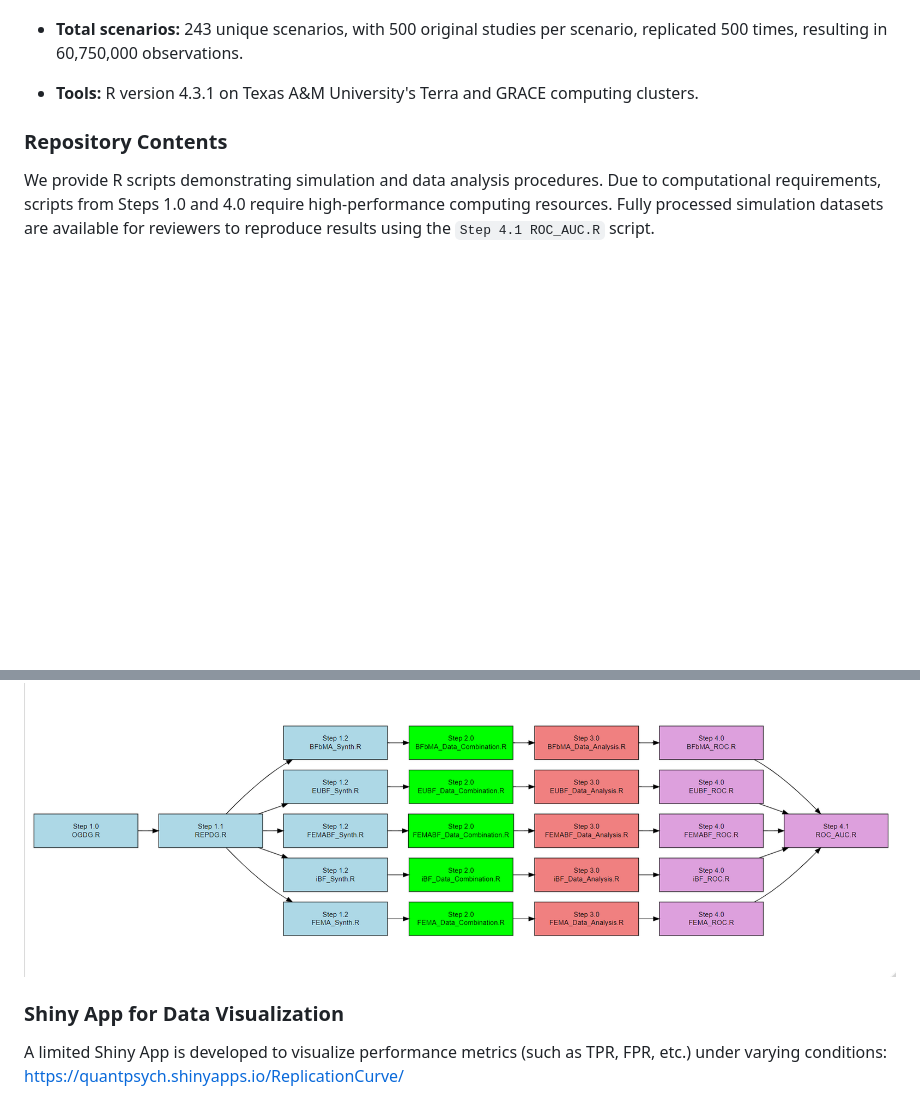
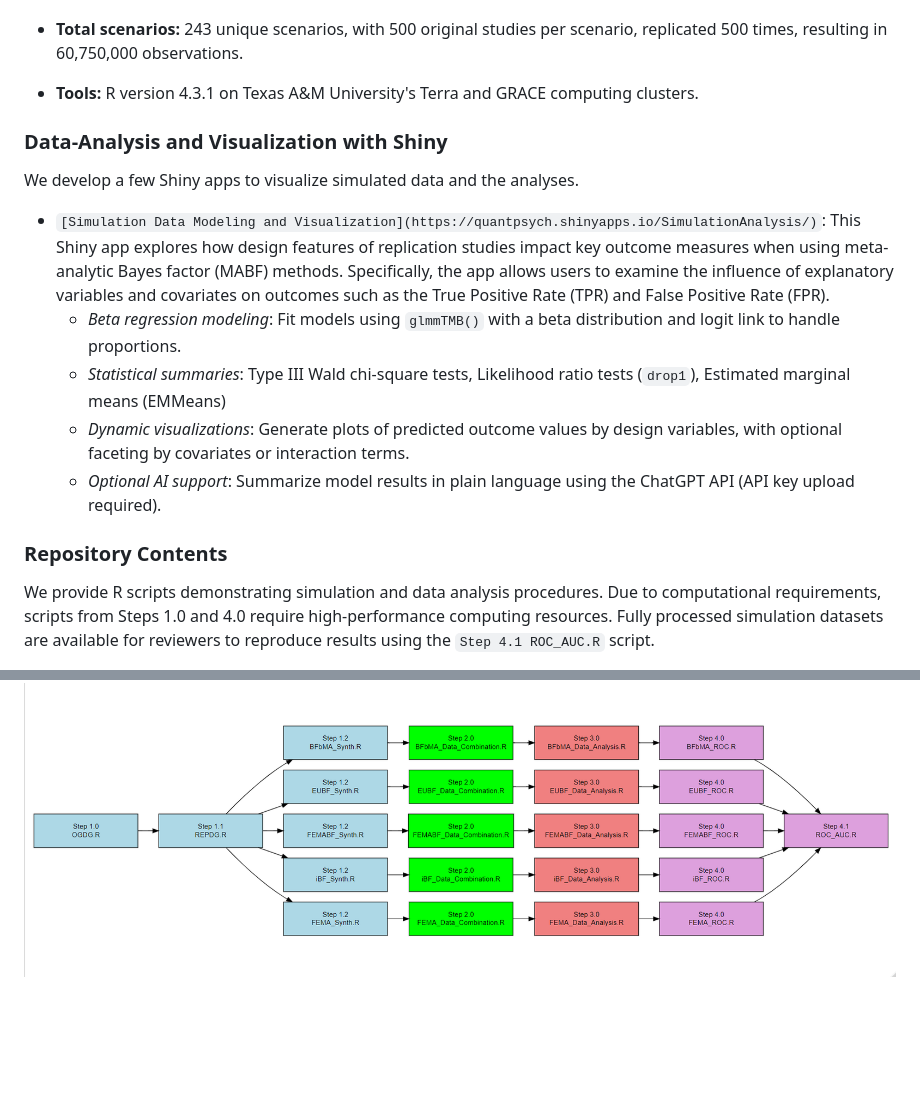
Before and after one commit to wnk4242/MetaBayes_Evaluation, a Markdown page: README.md, 2 parts joined by grey strips. GitHub-like rendering; blank space fills up the shorter version.

```diff
--- a/README.md
+++ b/README.md
@@ -20,6 +20,17 @@ This project examines and compares Bayesian hypothesis testing methods, particul
 - **Total scenarios:** 243 unique scenarios, with 500 original studies per scenario, replicated 500 times, resulting in 60,750,000 observations.
 
 - **Tools:** R version 4.3.1 on Texas A&M University's Terra and GRACE computing clusters.
+
+### Data-Analysis and Visualization with Shiny
+We develop a few Shiny apps to visualize simulated data and the analyses.
+
+- `[Simulation Data Modeling and Visualization](https://quantpsych.shinyapps.io/SimulationAnalysis/)`: This Shiny app explores how design features of replication studies impact key outcome measures when using meta-analytic Bayes factor (MABF) methods. Specifically, the app allows users to examine the influence of explanatory variables and covariates on outcomes such as the True Positive Rate (TPR) and False Positive Rate (FPR).
+  - *Beta regression modeling*: Fit models using `glmmTMB()` with a beta distribution and logit link to handle proportions.
+  - *Statistical summaries*: Type III Wald chi-square tests, Likelihood ratio tests (`drop1`), Estimated marginal means (EMMeans)
+  - *Dynamic visualizations*: Generate plots of predicted outcome values by design variables, with optional faceting by covariates or interaction terms.
+  - *Optional AI support*: Summarize model results in plain language using the ChatGPT API (API key upload required).
+
+
 
 ### Repository Contents
 
@@ -63,6 +74,3 @@ We provide R scripts demonstrating simulation and data analysis procedures. Due
 
 An R script workflow diagram is included to illustrate the data generation and analysis process.
 ![Workflow Diagram](workflow.png)
-
-### Shiny App for Data Visualization
-A limited Shiny App is developed to visualize performance metrics (such as TPR, FPR, etc.) under varying conditions: https://quantpsych.shinyapps.io/ReplicationCurve/
```
